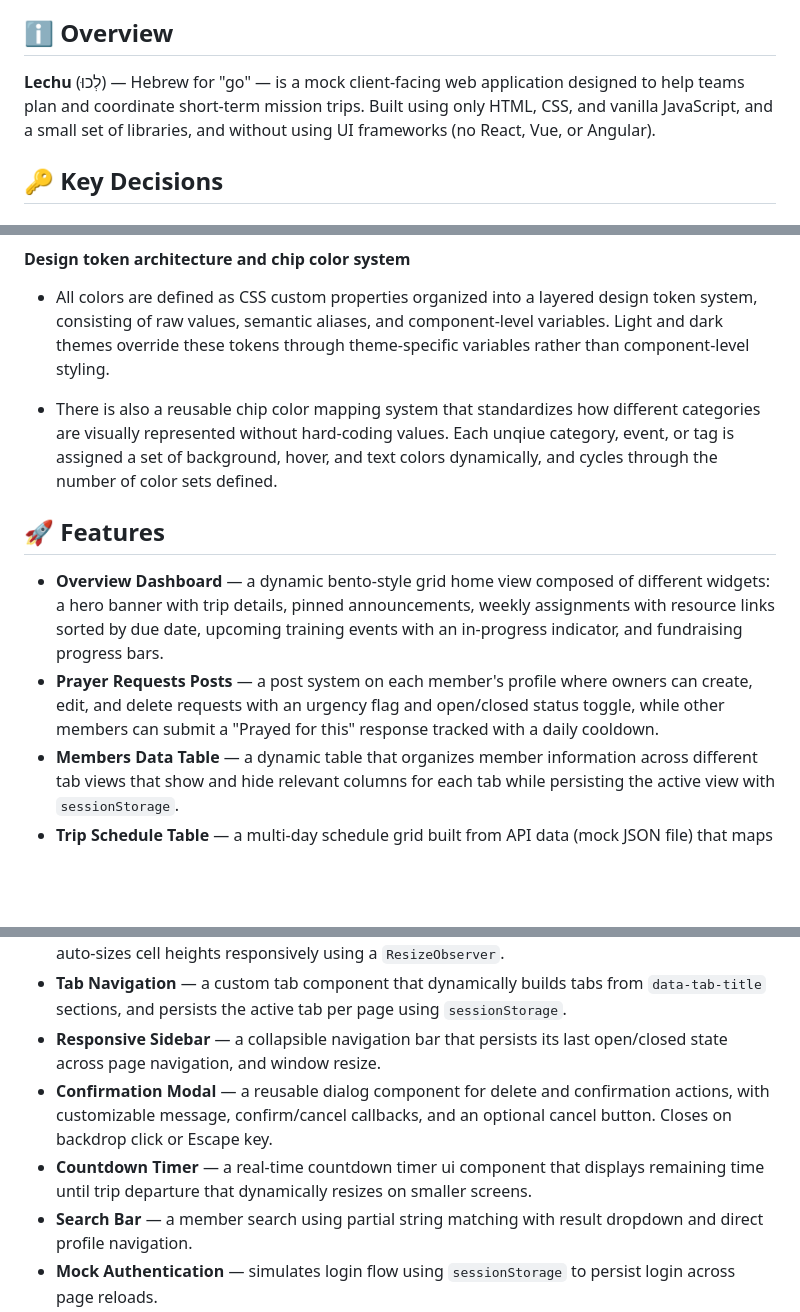
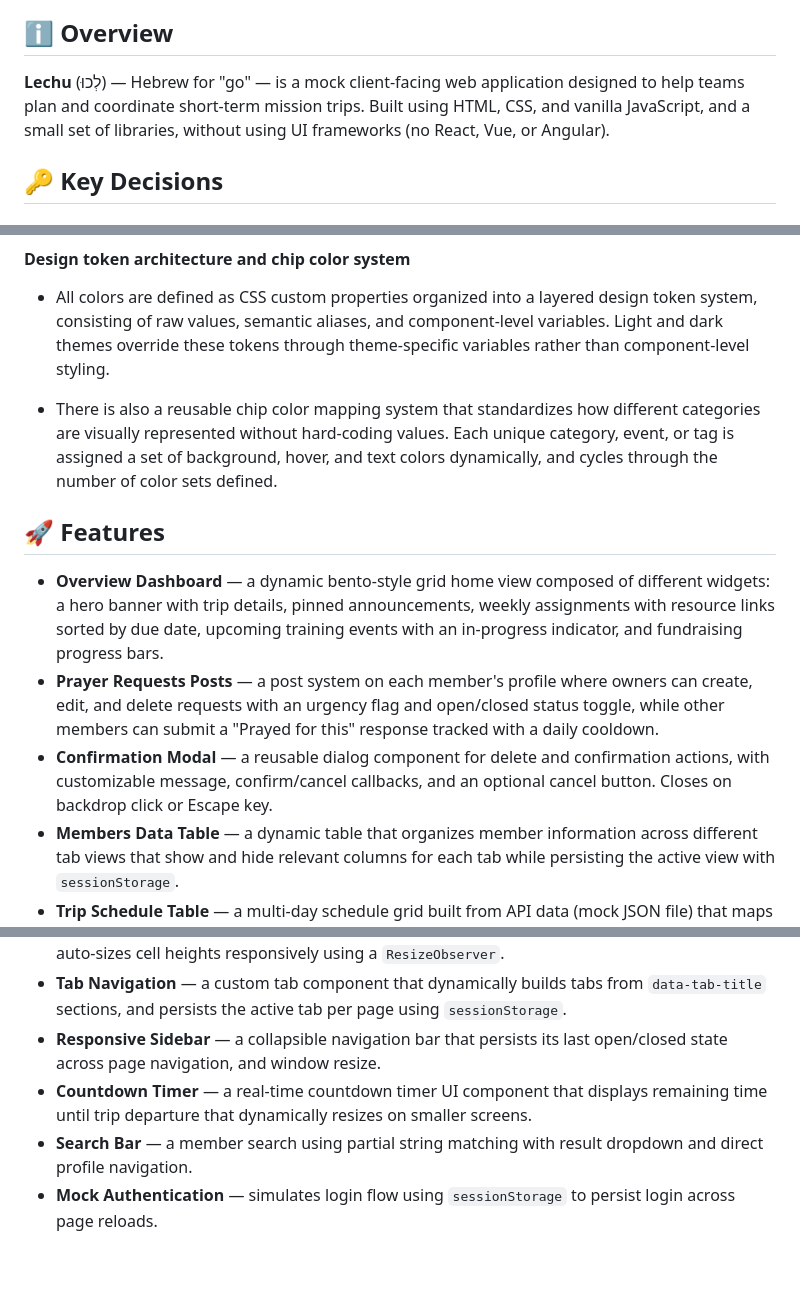
Before and after one commit to es-hp/mission-trip-planner, a Markdown page: README.md, 3 parts joined by grey strips. Rendered like a GitHub page; blank space fills up the shorter version.

```diff
--- a/README.md
+++ b/README.md
@@ -4,7 +4,7 @@ A responsive web application for organizing and managing short-term mission trip
 
 ## ℹ️ Overview
 
-**Lechu** (לְכוּ) — Hebrew for "go" — is a mock client-facing web application designed to help teams plan and coordinate short-term mission trips. Built using only HTML, CSS, and vanilla JavaScript, and a small set of libraries, and without using UI frameworks (no React, Vue, or Angular).
+**Lechu** (לְכוּ) — Hebrew for "go" — is a mock client-facing web application designed to help teams plan and coordinate short-term mission trips. Built using HTML, CSS, and vanilla JavaScript, and a small set of libraries, without using UI frameworks (no React, Vue, or Angular).
 
 ## 🔑 Key Decisions
 
@@ -34,19 +34,19 @@ A responsive web application for organizing and managing short-term mission trip
 
 - All colors are defined as CSS custom properties organized into a layered design token system, consisting of raw values, semantic aliases, and component-level variables. Light and dark themes override these tokens through theme-specific variables rather than component-level styling.
 
-- There is also a reusable chip color mapping system that standardizes how different categories are visually represented without hard-coding values. Each unqiue category, event, or tag is assigned a set of background, hover, and text colors dynamically, and cycles through the number of color sets defined.
+- There is also a reusable chip color mapping system that standardizes how different categories are visually represented without hard-coding values. Each unique category, event, or tag is assigned a set of background, hover, and text colors dynamically, and cycles through the number of color sets defined.
 
 ## 🚀 Features
 
 - **Overview Dashboard** — a dynamic bento-style grid home view composed of different widgets: a hero banner with trip details, pinned announcements, weekly assignments with resource links sorted by due date, upcoming training events with an in-progress indicator, and fundraising progress bars.
 - **Prayer Requests Posts** — a post system on each member's profile where owners can create, edit, and delete requests with an urgency flag and open/closed status toggle, while other members can submit a "Prayed for this" response tracked with a daily cooldown.
+- **Confirmation Modal** — a reusable dialog component for delete and confirmation actions, with customizable message, confirm/cancel callbacks, and an optional cancel button. Closes on backdrop click or Escape key.
 - **Members Data Table** — a dynamic table that organizes member information across different tab views that show and hide relevant columns for each tab while persisting the active view with `sessionStorage`.
 - **Trip Schedule Table** — a multi-day schedule grid built from API data (mock JSON file) that maps events to time slot rows with dynamic `rowspan`, color-coded event blocks by tag, and responsive event block height adjustments.
 - **Monthly Calendar** — a custom monthly calendar component that renders events dynamically from data, supports month navigation with previous/next buttons and a "Today" shortcut, and auto-sizes cell heights responsively using a `ResizeObserver`.
 - **Tab Navigation** — a custom tab component that dynamically builds tabs from `data-tab-title` sections, and persists the active tab per page using `sessionStorage`.
 - **Responsive Sidebar** — a collapsible navigation bar that persists its last open/closed state across page navigation, and window resize.
-- **Confirmation Modal** — a reusable dialog component for delete and confirmation actions, with customizable message, confirm/cancel callbacks, and an optional cancel button. Closes on backdrop click or Escape key.
-- **Countdown Timer** — a real-time countdown timer ui component that displays remaining time until trip departure that dynamically resizes on smaller screens.
+- **Countdown Timer** — a real-time countdown timer UI component that displays remaining time until trip departure that dynamically resizes on smaller screens.
 - **Search Bar** — a member search using partial string matching with result dropdown and direct profile navigation.
 - **Mock Authentication** — simulates login flow using `sessionStorage` to persist login across page reloads.
 - **Light and Dark Mode Toggle** — a theme toggle that persists the user's preference across sessions.
```
Also changed, not shown: other parts of README.md (+6 -13 lines).
